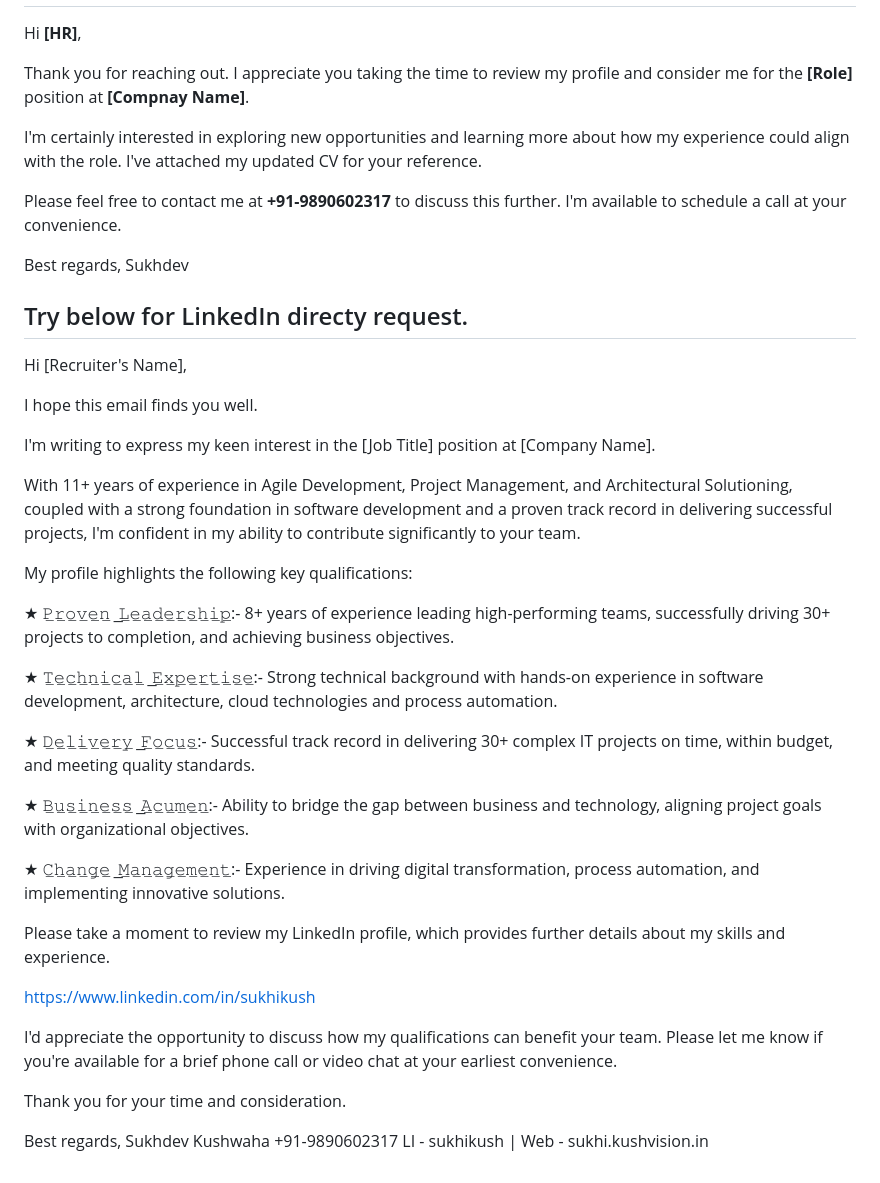
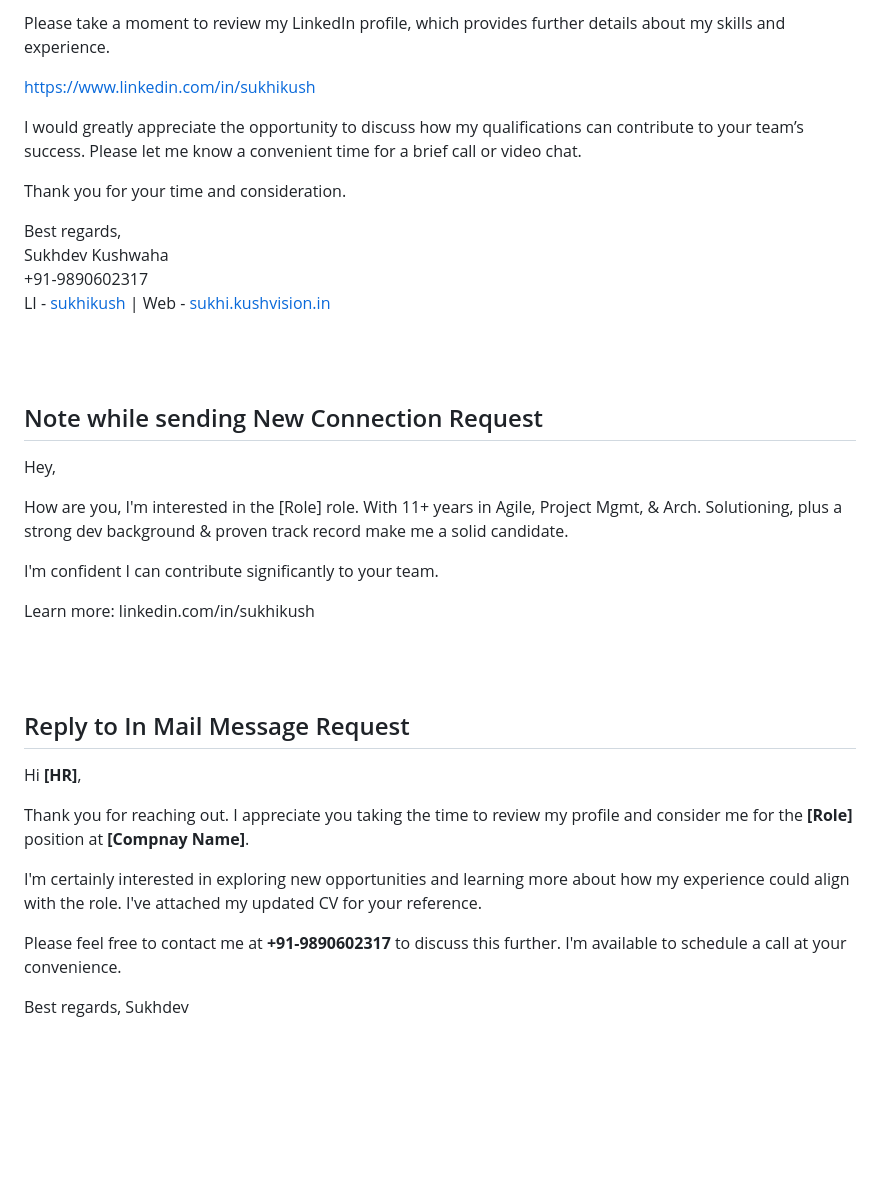
Before and after one commit to sukhikush/Profile, a Markdown page: notes/reply.md, the part around the change printed below. Drawn GitHub-style; blank space fills up the shorter version.

```diff
--- a/notes/reply.md
+++ b/notes/reply.md
@@ -50,3 +59,33 @@ Web - [sukhi.kushvision.in](https://sukhi.kushvision.in)
+Please take a moment to review my LinkedIn profile, which provides further details about my skills and experience.
+
+https://www.linkedin.com/in/sukhikush
+
+I would greatly appreciate the opportunity to discuss how my qualifications can contribute to your team’s success. Please let me know a convenient time for a brief call or video chat.
+
+Thank you for your time and consideration.
+
+
+Best regards,\
+Sukhdev Kushwaha\
++91-9890602317 \
+LI - [sukhikush](https://linkedin.com/in/sukhikush) |
+Web - [sukhi.kushvision.in](https://sukhi.kushvision.in)
+
+<br/><br/>
+
+## Note while sending New Connection Request
+
+Hey,
+
+How are you, I'm interested in the [Role] role. With 11+ years in Agile, Project Mgmt, & Arch. Solutioning, plus a strong dev background & proven track record make me a solid candidate.
+
+I'm confident I can contribute significantly to your team.
+
+Learn more: linkedin.com/in/sukhikush
+
+<br/><br/>
+
+## Reply to In Mail Message Request
 Hi **[HR]**,
 
 Thank you for reaching out. I appreciate you taking the time to review my profile and consider me for the **[Role]** position at **[Compnay Name]**.
@@ -58,40 +97,4 @@ Please feel free to contact me at **+91-9890602317** to discuss this further. I'
 Best regards,
 Sukhdev
 
-
-## Try below for LinkedIn directy request.
-
-
-Hi [Recruiter's Name],
-
-I hope this email finds you well.
-
-I'm writing to express my keen interest in the [Job Title] position at [Company Name].
-
-With 11+ years of experience in Agile Development, Project Management, and Architectural Solutioning, coupled with a strong foundation in software development and a proven track record in delivering successful projects, I'm confident in my ability to contribute significantly to your team.
-
-My profile highlights the following key qualifications:
-
-★ 𝙿̲𝚛̲𝚘̲𝚟̲𝚎̲𝚗̲ ̲𝙻̲𝚎̲𝚊̲𝚍̲𝚎̲𝚛̲𝚜̲𝚑̲𝚒̲𝚙̲:- 8+ years of experience leading high-performing teams, successfully driving 30+ projects to completion, and achieving business objectives.
-
-★ 𝚃̲𝚎̲𝚌̲𝚑̲𝚗̲𝚒̲𝚌̲𝚊̲𝚕̲ ̲𝙴̲𝚡̲𝚙̲𝚎̲𝚛̲𝚝̲𝚒̲𝚜̲𝚎̲:- Strong technical background with hands-on experience in software development, architecture, cloud technologies and process automation.
-
-★ 𝙳̲𝚎̲𝚕̲𝚒̲𝚟̲𝚎̲𝚛̲𝚢̲ ̲𝙵̲𝚘̲𝚌̲𝚞̲𝚜̲:- Successful track record in delivering 30+ complex IT projects on time, within budget, and meeting quality standards.
-
-★ 𝙱̲𝚞̲𝚜̲𝚒̲𝚗̲𝚎̲𝚜̲𝚜̲ ̲𝙰̲𝚌̲𝚞̲𝚖̲𝚎̲𝚗̲:- Ability to bridge the gap between business and technology, aligning project goals with organizational objectives.
-
-★ 𝙲̲𝚑̲𝚊̲𝚗̲𝚐̲𝚎̲ ̲𝙼̲𝚊̲𝚗̲𝚊̲𝚐̲𝚎̲𝚖̲𝚎̲𝚗̲𝚝̲:- Experience in driving digital transformation, process automation, and implementing innovative solutions.
-
-Please take a moment to review my LinkedIn profile, which provides further details about my skills and experience.
-
-https://www.linkedin.com/in/sukhikush
-
-I'd appreciate the opportunity to discuss how my qualifications can benefit your team. Please let me know if you're available for a brief phone call or video chat at your earliest convenience.
-
-Thank you for your time and consideration.
-
-
-Best regards,
-Sukhdev Kushwaha
-+91-9890602317
-LI - sukhikush | Web - sukhi.kushvision.in
+<br/><br/>
```
Also changed, not shown: other parts of notes/reply.md (+30 -21 lines).
